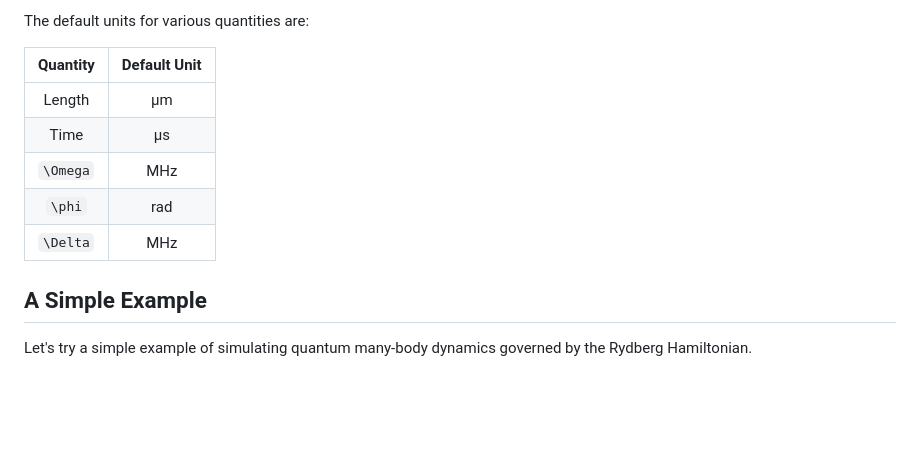
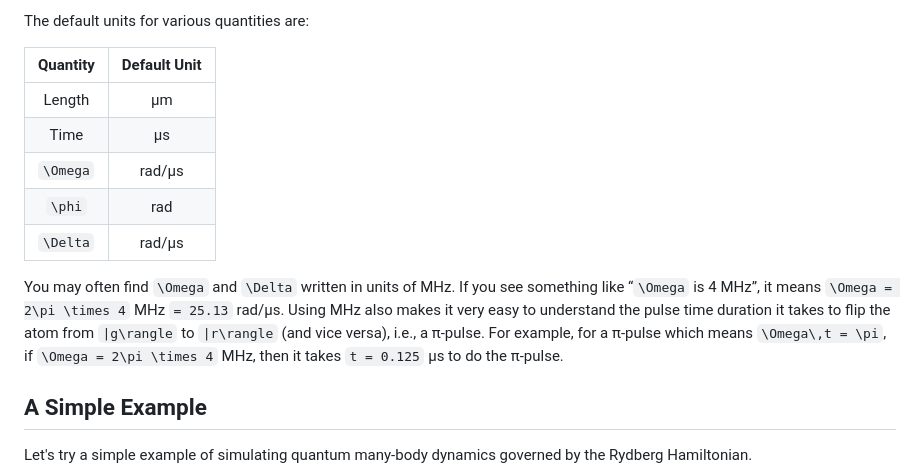
Before and after one commit to QuEraComputing/Bloqade.jl, a Markdown page: docs/src/index.md, the part around the change. Rendered like a GitHub page; blank space fills up the shorter version.

Commit message:
Updated default units and added sentence from @Wang-Shengtao

```diff
--- a/docs/src/index.md
+++ b/docs/src/index.md
@@ -68,14 +68,15 @@ More specifically, here are the steps to program neutral-atom quantum computers
 
 The default units for various quantities are:
 
-| Quantity      | Default Unit |
-| :---:         |    :----:   |
-| Length        |  μm         |
-| Time          |  μs         |
-| ``\Omega``    |  MHz        |
-| ``\phi``      |  rad        |
-| ``\Delta``    |  MHz        |
+|  Quantity  | Default Unit |
+|:----------:|:------------:|
+|   Length   |      μm      |
+|    Time    |      μs      |
+| ``\Omega`` |    rad/μs    |
+|  ``\phi``  |     rad      |
+| ``\Delta`` |    rad/μs    |
 
+You may often find ``\Omega`` and ``\Delta`` written in units of MHz. If you see something like “``\Omega`` is 4 MHz”, it means ``\Omega = 2\pi \times 4`` MHz ``= 25.13`` rad/μs. Using MHz also makes it very easy to understand the pulse time duration it takes to flip the atom from ``|g\rangle`` to ``|r\rangle`` (and vice versa), i.e., a π-pulse. For example, for a π-pulse which means ``\Omega\,t = \pi``, if ``\Omega = 2\pi \times 4`` MHz, then it takes ``t = 0.125`` μs to do the π-pulse.
 
 ## A Simple Example
 
```
